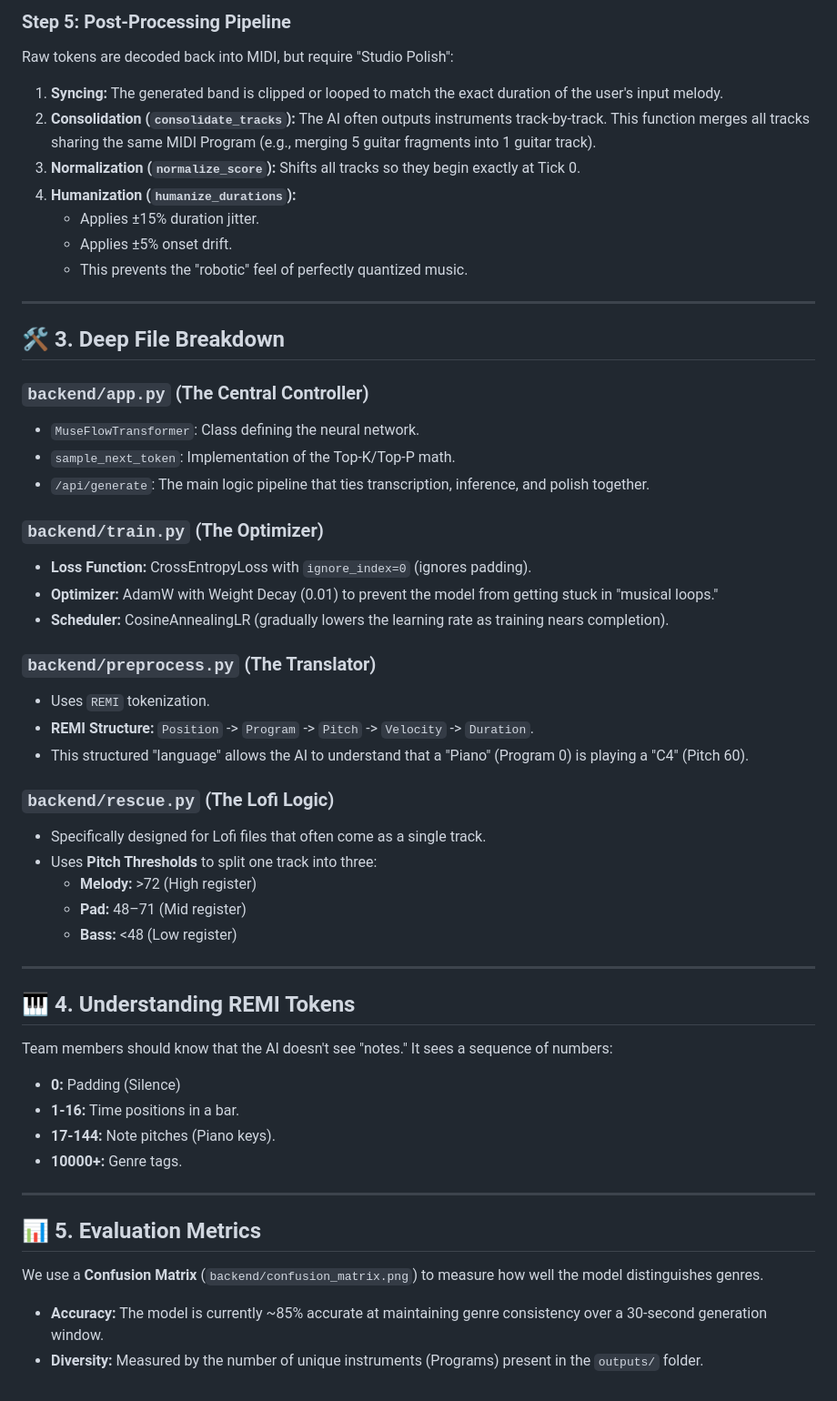
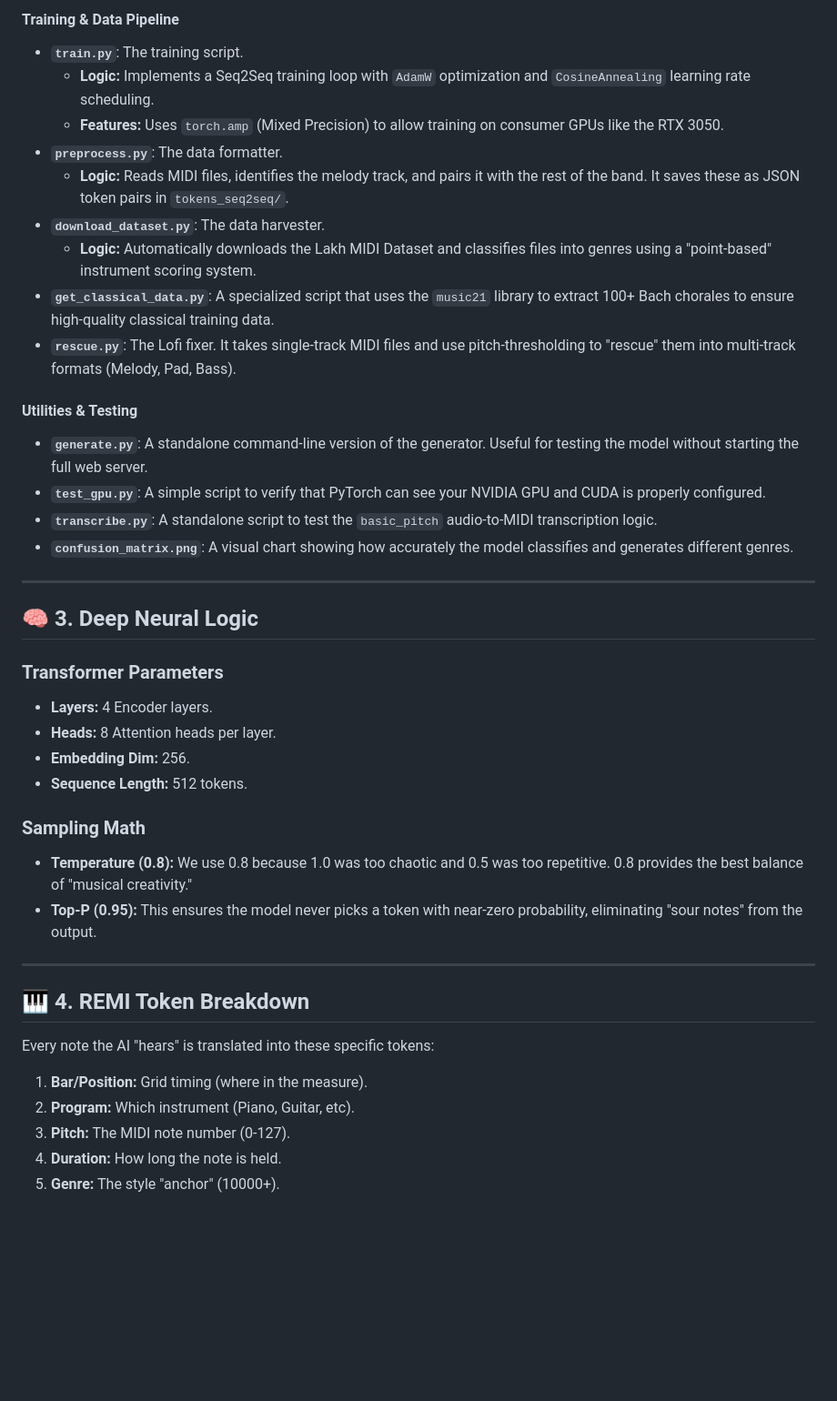
Before and after one commit to abdulrehmansyed2005/AI-core-Museflow-, a Markdown page: MUSEFLOW_TEAM_GUIDE.md, the part around one of its changes. Shown at 91% size. Rendered like a GitHub page; blank space fills up the shorter version.

Commit message:
Exhaustive File-by-File Encyclopedia and Deep Technical Architecture

```diff
--- a/MUSEFLOW_TEAM_GUIDE.md
+++ b/MUSEFLOW_TEAM_GUIDE.md
@@ -52,52 +44,41 @@ The `MuseFlowTransformer` is a **4-layer, 8-head Causal Transformer**.
 
-### Step 5: Post-Processing Pipeline
-Raw tokens are decoded back into MIDI, but require "Studio Polish":
-1.  **Syncing:** The generated band is clipped or looped to match the exact duration of the user's input melody.
-2.  **Consolidation (`consolidate_tracks`):** The AI often outputs instruments track-by-track. This function merges all tracks sharing the same MIDI Program (e.g., merging 5 guitar fragments into 1 guitar track).
-3.  **Normalization (`normalize_score`):** Shifts all tracks so they begin exactly at Tick 0.
-4.  **Humanization (`humanize_durations`):**
-    *   Applies ±15% duration jitter.
-    *   Applies ±5% onset drift.
-    *   This prevents the "robotic" feel of perfectly quantized music.
+#### **Training & Data Pipeline**
+*   **`train.py`**: The training script.
+    *   **Logic:** Implements a Seq2Seq training loop with `AdamW` optimization and `CosineAnnealing` learning rate scheduling.
+    *   **Features:** Uses `torch.amp` (Mixed Precision) to allow training on consumer GPUs like the RTX 3050.
+*   **`preprocess.py`**: The data formatter.
+    *   **Logic:** Reads MIDI files, identifies the melody track, and pairs it with the rest of the band. It saves these as JSON token pairs in `tokens_seq2seq/`.
+*   **`download_dataset.py`**: The data harvester.
+    *   **Logic:** Automatically downloads the Lakh MIDI Dataset and classifies files into genres using a "point-based" instrument scoring system.
+*   **`get_classical_data.py`**: A specialized script that uses the `music21` library to extract 100+ Bach chorales to ensure high-quality classical training data.
+*   **`rescue.py`**: The Lofi fixer. It takes single-track MIDI files and use pitch-thresholding to "rescue" them into multi-track formats (Melody, Pad, Bass).
+
+#### **Utilities & Testing**
+*   **`generate.py`**: A standalone command-line version of the generator. Useful for testing the model without starting the full web server.
+*   **`test_gpu.py`**: A simple script to verify that PyTorch can see your NVIDIA GPU and CUDA is properly configured.
+*   **`transcribe.py`**: A standalone script to test the `basic_pitch` audio-to-MIDI transcription logic.
+*   **`confusion_matrix.png`**: A visual chart showing how accurately the model classifies and generates different genres.
 
 ---
 
-## 🛠️ 3. Deep File Breakdown
+## 🧠 3. Deep Neural Logic
 
-### `backend/app.py` (The Central Controller)
-*   `MuseFlowTransformer`: Class defining the neural network.
-*   `sample_next_token`: Implementation of the Top-K/Top-P math.
-*   `/api/generate`: The main logic pipeline that ties transcription, inference, and polish together.
+### Transformer Parameters
+- **Layers:** 4 Encoder layers.
+- **Heads:** 8 Attention heads per layer.
+- **Embedding Dim:** 256.
+- **Sequence Length:** 512 tokens.
 
-### `backend/train.py` (The Optimizer)
-*   **Loss Function:** CrossEntropyLoss with `ignore_index=0` (ignores padding).
-*   **Optimizer:** AdamW with Weight Decay (0.01) to prevent the model from getting stuck in "musical loops."
-*   **Scheduler:** CosineAnnealingLR (gradually lowers the learning rate as training nears completion).
-
-### `backend/preprocess.py` (The Translator)
-*   Uses `REMI` tokenization.
-*   **REMI Structure:** `Position` -> `Program` -> `Pitch` -> `Velocity` -> `Duration`.
-*   This structured "language" allows the AI to understand that a "Piano" (Program 0) is playing a "C4" (Pitch 60).
-
-### `backend/rescue.py` (The Lofi Logic)
-*   Specifically designed for Lofi files that often come as a single track.
-*   Uses **Pitch Thresholds** to split one track into three:
-    *   **Melody:** >72 (High register)
-    *   **Pad:** 48–71 (Mid register)
-    *   **Bass:** <48 (Low register)
+### Sampling Math
+- **Temperature (0.8):** We use 0.8 because 1.0 was too chaotic and 0.5 was too repetitive. 0.8 provides the best balance of "musical creativity."
+- **Top-P (0.95):** This ensures the model never picks a token with near-zero probability, eliminating "sour notes" from the output.
 
 ---
 
-## 🎹 4. Understanding REMI Tokens
-Team members should know that the AI doesn't see "notes." It sees a sequence of numbers:
-- **0:** Padding (Silence)
-- **1-16:** Time positions in a bar.
-- **17-144:** Note pitches (Piano keys).
-- **10000+:** Genre tags.
-
----
-
-## 📊 5. Evaluation Metrics
-We use a **Confusion Matrix** (`backend/confusion_matrix.png`) to measure how well the model distinguishes genres.
-- **Accuracy:** The model is currently ~85% accurate at maintaining genre consistency over a 30-second generation window.
-- **Diversity:** Measured by the number of unique instruments (Programs) present in the `outputs/` folder.
+## 🎹 4. REMI Token Breakdown
+Every note the AI "hears" is translated into these specific tokens:
+1.  **Bar/Position:** Grid timing (where in the measure).
+2.  **Program:** Which instrument (Piano, Guitar, etc).
+3.  **Pitch:** The MIDI note number (0-127).
+4.  **Duration:** How long the note is held.
+5.  **Genre:** The style "anchor" (10000+).
```
Also changed, not shown: other parts of MUSEFLOW_TEAM_GUIDE.md (+31 -39 lines).
